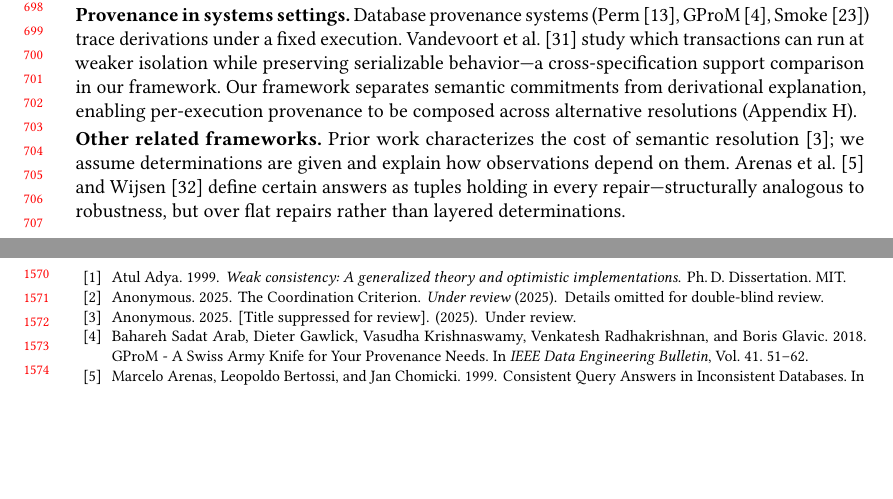
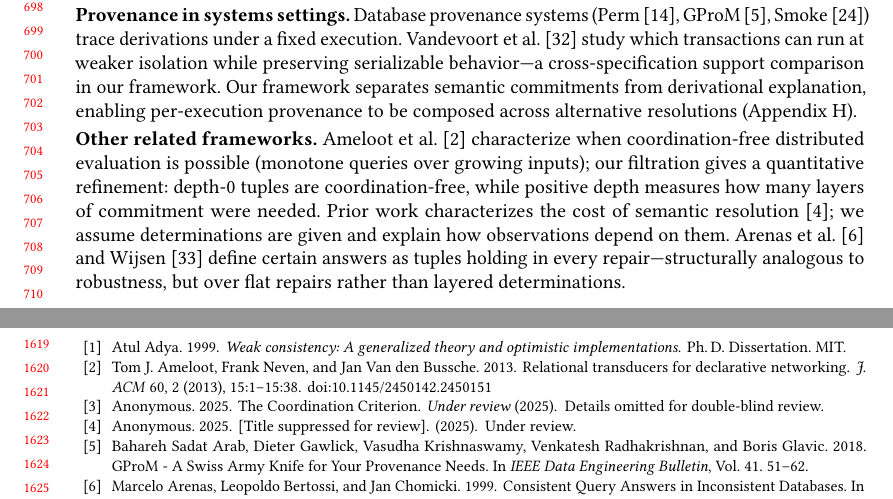
Before and after one commit to jhellerstein/provenance, a LaTeX paper (main.tex): two parts of pages 15 and 33 of 34 before the commit and two parts of pages 15 and 34 of 35 after it, joined at a grey line, cut so that both start at the same text, the shorter picture padded with empty space. Compiled offline with pdfLaTeX.

Commit message:
Add Ameloot/Van den Bussche CALM citation in related work

```diff
--- a/main.tex
+++ b/main.tex
@@ -1548,6 +1548,11 @@ resolutions (Appendix~\ref{app:systems-lineage}).
 
 \smallskip
 \noindent\textbf{Other related frameworks.}
+Ameloot et al.~\cite{ameloot2013relational} characterize when
+coordination-free distributed evaluation is possible (monotone queries
+over growing inputs); our filtration gives a quantitative refinement:
+depth-$0$ tuples are coordination-free, while positive depth measures
+how many layers of commitment were needed.
 Prior work characterizes the cost of
 semantic resolution~\cite{anon2026complexity}; we assume determinations are given and explain how
 observations depend on them.
```
